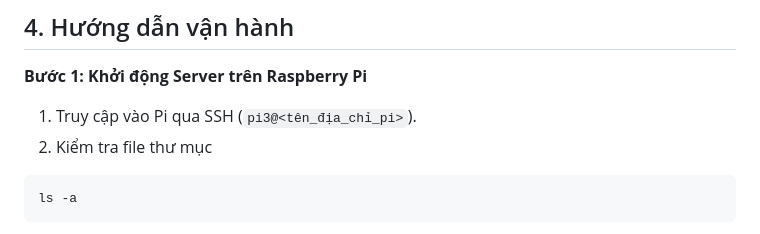
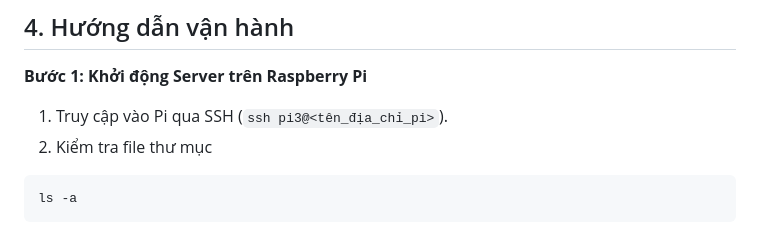
Before and after one commit to act1lazi0N/obstacle_avoidance, a Markdown page: README.md, the part around the change. GitHub-like rendering.

````diff
--- a/README.md
+++ b/README.md
@@ -42,7 +42,7 @@ CAR_IP = <Địa chỉ của Raspberrypi>
 
 ## 4. Hướng dẫn vận hành
 **Bước 1: Khởi động Server trên Raspberry Pi**
-1. Truy cập vào Pi qua SSH (`pi3@<tên_địa_chỉ_pi>`).
+1. Truy cập vào Pi qua SSH (`ssh pi3@<tên_địa_chỉ_pi>`).
 2. Kiểm tra file thư mục
 ```bash
 ls -a
````
